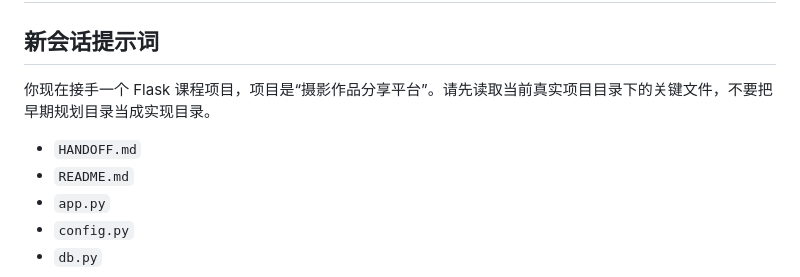
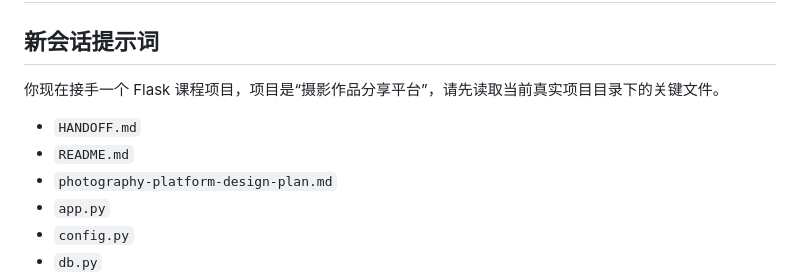
Before and after one commit to Launcher0893/photo-manage-platform, a Markdown page: HANDOFF.md, the part around the change. GitHub-like rendering.

Commit message:
update：更新HANDOFF.md

```diff
--- a/HANDOFF.md
+++ b/HANDOFF.md
@@ -2,10 +2,11 @@
 
 ## 新会话提示词
 
-你现在接手一个 Flask 课程项目，项目是“摄影作品分享平台”。请先读取当前真实项目目录下的关键文件，不要把早期规划目录当成实现目录。
+你现在接手一个 Flask 课程项目，项目是“摄影作品分享平台”，请先读取当前真实项目目录下的关键文件。
 
 - `HANDOFF.md`
 - `README.md`
+- `photography-platform-design-plan.md`
 - `app.py`
 - `config.py`
 - `db.py`
```
